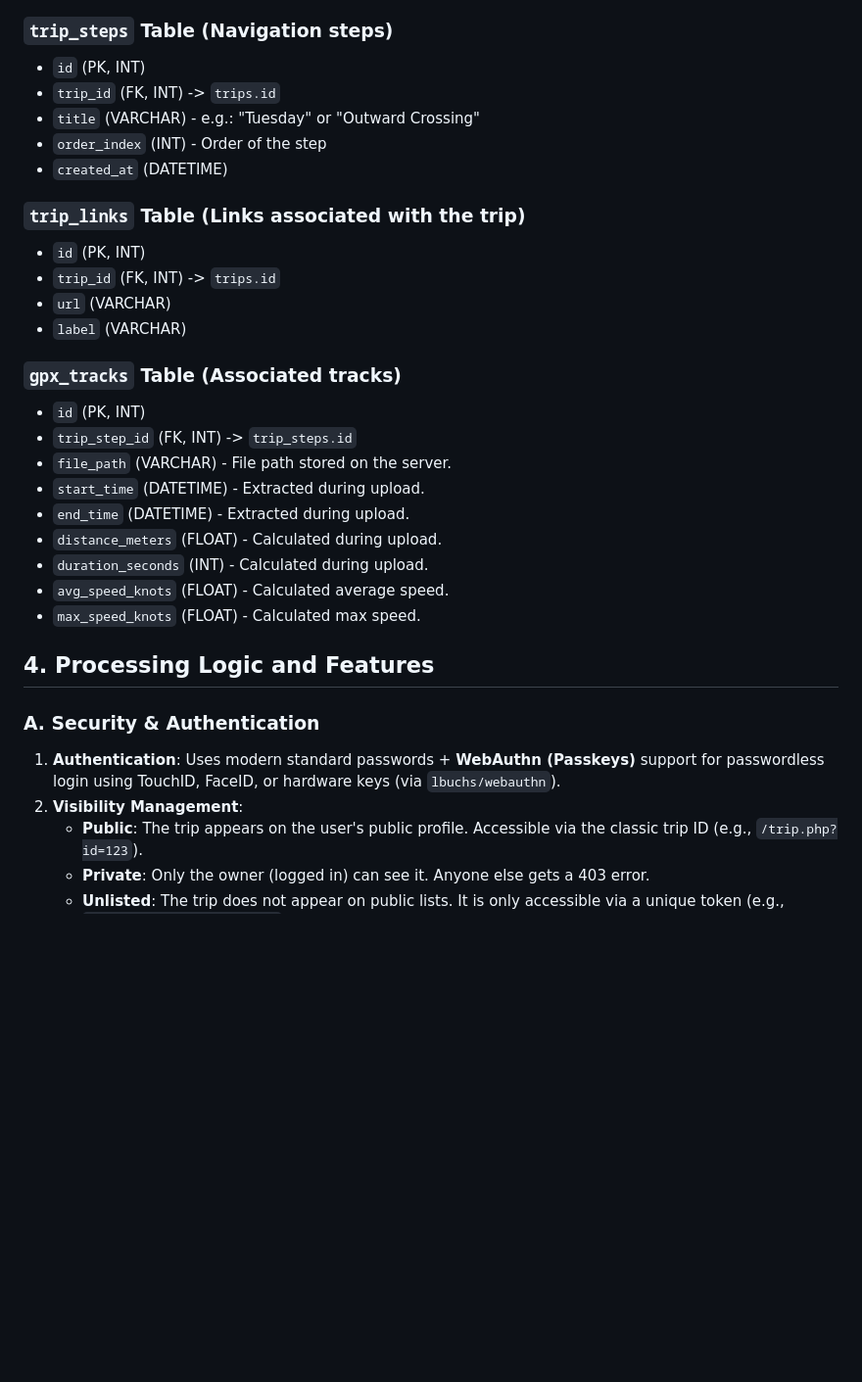
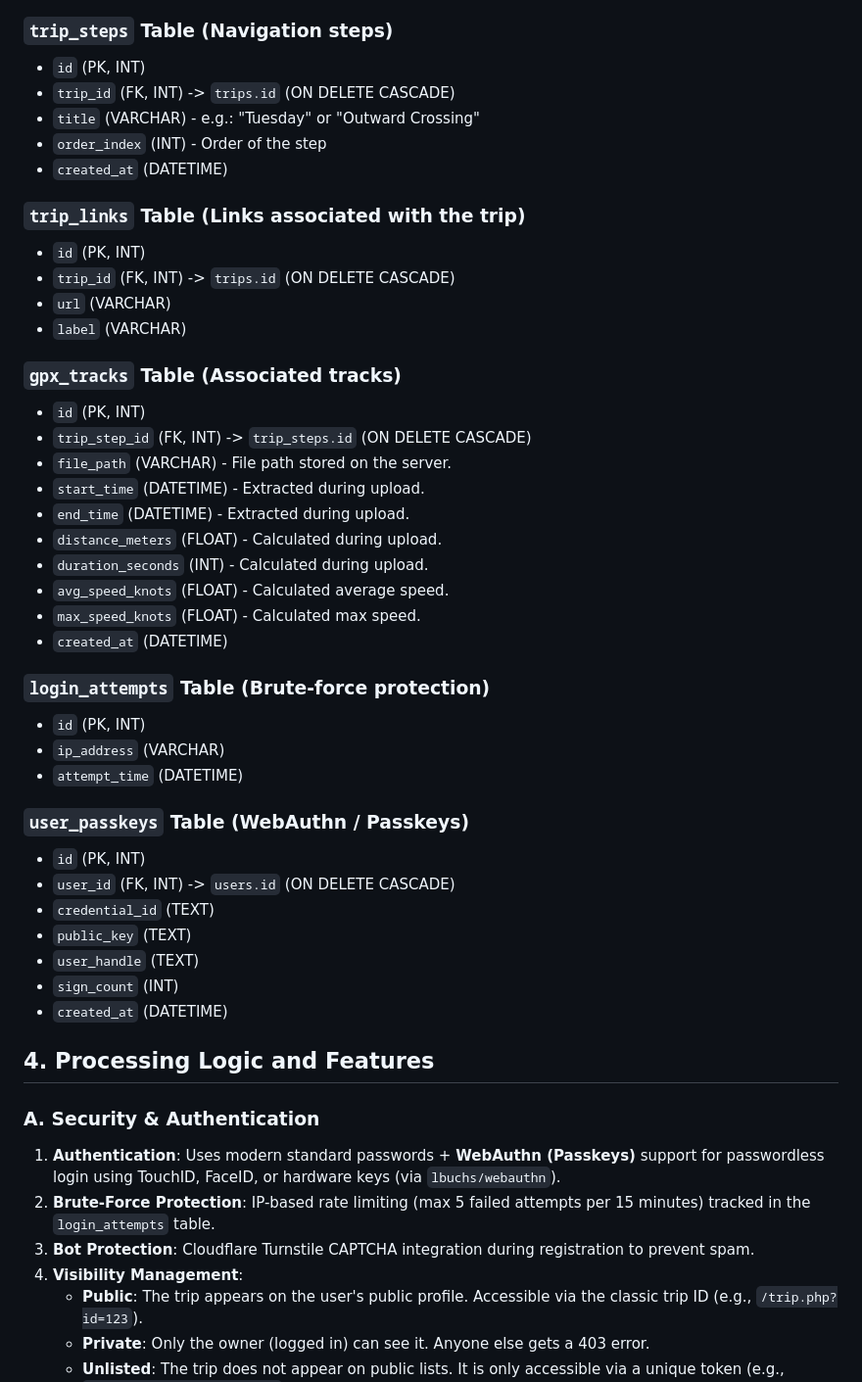
Before and after one commit to alcyone-diy/sillagegpx, a Markdown page: design_doc.md, the part around the change. Shown at 98% size. Rendered like a GitHub page; blank space fills up the shorter version.

```diff
--- a/design_doc.md
+++ b/design_doc.md
@@ -36,20 +36,20 @@ From the design phase, the application is intended to be multi-user and finely m
 
 ### `trip_steps` Table (Navigation steps)
 *   `id` (PK, INT)
-*   `trip_id` (FK, INT) -> `trips.id`
+*   `trip_id` (FK, INT) -> `trips.id` (ON DELETE CASCADE)
 *   `title` (VARCHAR) - e.g.: "Tuesday" or "Outward Crossing"
 *   `order_index` (INT) - Order of the step
 *   `created_at` (DATETIME)
 
 ### `trip_links` Table (Links associated with the trip)
 *   `id` (PK, INT)
-*   `trip_id` (FK, INT) -> `trips.id`
+*   `trip_id` (FK, INT) -> `trips.id` (ON DELETE CASCADE)
 *   `url` (VARCHAR)
 *   `label` (VARCHAR)
 
 ### `gpx_tracks` Table (Associated tracks)
 *   `id` (PK, INT)
-*   `trip_step_id` (FK, INT) -> `trip_steps.id`
+*   `trip_step_id` (FK, INT) -> `trip_steps.id` (ON DELETE CASCADE)
 *   `file_path` (VARCHAR) - File path stored on the server.
 *   `start_time` (DATETIME) - Extracted during upload.
 *   `end_time` (DATETIME) - Extracted during upload.
@@ -57,12 +57,29 @@ From the design phase, the application is intended to be multi-user and finely m
 *   `duration_seconds` (INT) - Calculated during upload.
 *   `avg_speed_knots` (FLOAT) - Calculated average speed.
 *   `max_speed_knots` (FLOAT) - Calculated max speed.
+*   `created_at` (DATETIME)
+
+### `login_attempts` Table (Brute-force protection)
+*   `id` (PK, INT)
+*   `ip_address` (VARCHAR)
+*   `attempt_time` (DATETIME)
+
+### `user_passkeys` Table (WebAuthn / Passkeys)
+*   `id` (PK, INT)
+*   `user_id` (FK, INT) -> `users.id` (ON DELETE CASCADE)
+*   `credential_id` (TEXT)
+*   `public_key` (TEXT)
+*   `user_handle` (TEXT)
+*   `sign_count` (INT)
+*   `created_at` (DATETIME)
 
 ## 4. Processing Logic and Features
 
 ### A. Security & Authentication
 1.  **Authentication**: Uses modern standard passwords + **WebAuthn (Passkeys)** support for passwordless login using TouchID, FaceID, or hardware keys (via `lbuchs/webauthn`).
-2.  **Visibility Management**:
+2.  **Brute-Force Protection**: IP-based rate limiting (max 5 failed attempts per 15 minutes) tracked in the `login_attempts` table.
+3.  **Bot Protection**: Cloudflare Turnstile CAPTCHA integration during registration to prevent spam.
+4.  **Visibility Management**:
     *   **Public**: The trip appears on the user's public profile. Accessible via the classic trip ID (e.g., `/trip.php?id=123`).
     *   **Private**: Only the owner (logged in) can see it. Anyone else gets a 403 error.
     *   **Unlisted**: The trip does not appear on public lists. It is only accessible via a unique token (e.g., `/trip.php?token=abc123xyz`).
```
